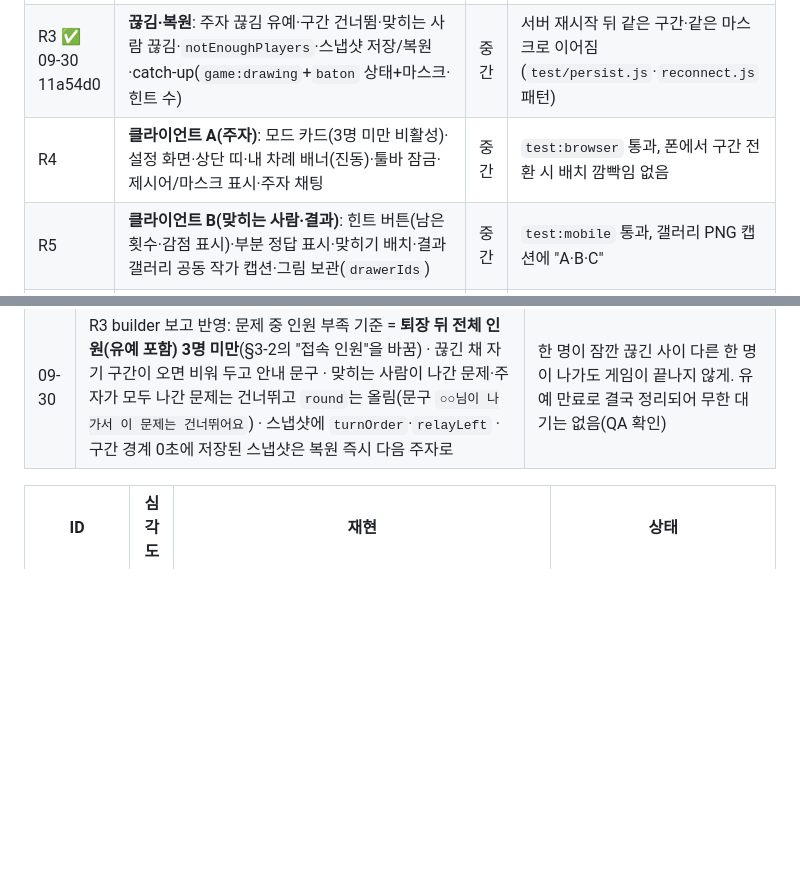
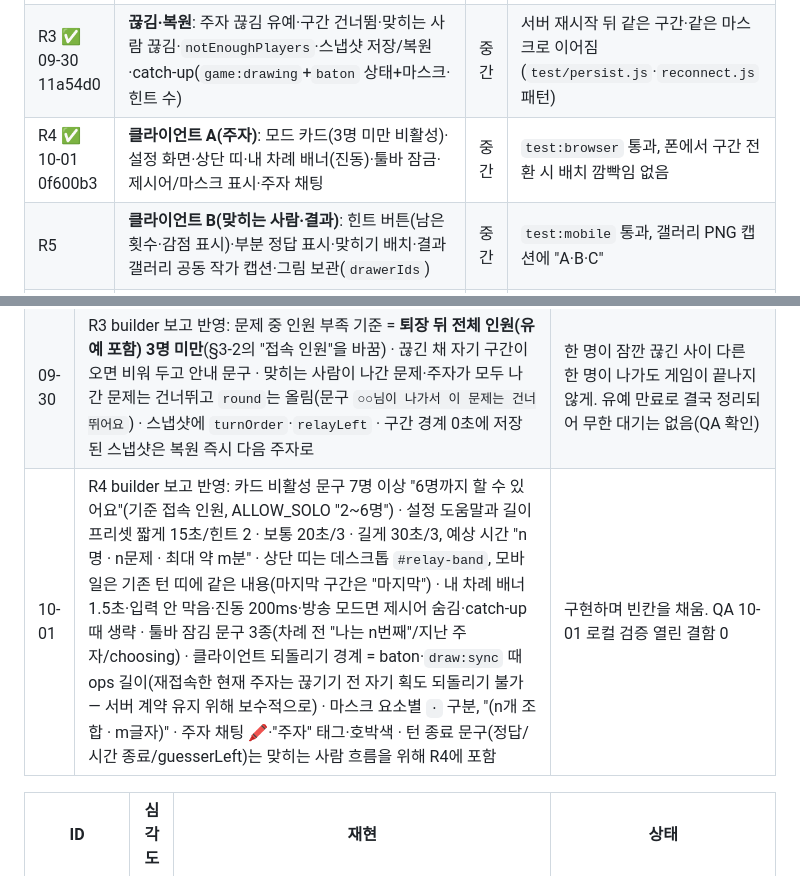
Before and after one commit to Shyoung/draw-guess, a Markdown page: docs/product/2026-10-relay-drawing.md, 2 parts joined by grey strips. GitHub-like rendering; blank space fills up the shorter version.

Commit message:
기능 세션: R4 완료 표시(0f600b3), 변경 이력(R4 builder 보고 반영)
Co-Authored-By: Claude Opus 5.5 <noreply@anthropic.com>

```diff
--- a/docs/product/2026-10-relay-drawing.md
+++ b/docs/product/2026-10-relay-drawing.md
@@ -78,7 +78,7 @@
 | R1 ✅ 09-30 0294fce | **relay 코어**(PROTOCOL 갱신 → `relay` 모드·순서 밀기·n문제 종료·첫 주자 선택·구간 타이머·`game:baton`·제시어 공개 범위·툴바 권한(`draw:*`는 현재 주자만)·구간 보호). 소켓 테스트(순서·권한·공개 대상·undo 범위) | 중간 | 3명 방에서 1번 문제 A→B가 그리고 C가 맞힘, 2번은 B→C/A. B는 자기 구간 전엔 마스크만 |
 | R2 ✅ 09-30 cff9969 | **맞히기**: 요소 판정·부분 정답 피드백·`hint:request`·점수(맞히는 사람 감점·주자 200)·정답 시 즉시 종료·`guesserLeft`·`game:over` 갤러리 `drawerIds`·`guesserId` | 중간 | 힌트 2회 뒤 정답이면 점수 ×0.5, 아직 안 그린 주자는 0점 |
 | R3 ✅ 09-30 11a54d0 | **끊김·복원**: 주자 끊김 유예·구간 건너뜀·맞히는 사람 끊김·`notEnoughPlayers`·스냅샷 저장/복원·catch-up(`game:drawing`+`baton` 상태+마스크·힌트 수) | 중간 | 서버 재시작 뒤 같은 구간·같은 마스크로 이어짐(`test/persist.js`·`reconnect.js` 패턴) |
-| R4 | **클라이언트 A(주자)**: 모드 카드(3명 미만 비활성)·설정 화면·상단 띠·내 차례 배너(진동)·툴바 잠금·제시어/마스크 표시·주자 채팅 | 중간 | `test:browser` 통과, 폰에서 구간 전환 시 배치 깜빡임 없음 |
+| R4 ✅ 10-01 0f600b3 | **클라이언트 A(주자)**: 모드 카드(3명 미만 비활성)·설정 화면·상단 띠·내 차례 배너(진동)·툴바 잠금·제시어/마스크 표시·주자 채팅 | 중간 | `test:browser` 통과, 폰에서 구간 전환 시 배치 깜빡임 없음 |
 | R5 | **클라이언트 B(맞히는 사람·결과)**: 힌트 버튼(남은 횟수·감점 표시)·부분 정답 표시·맞히기 배치·결과 갤러리 공동 작가 캡션·그림 보관(`drawerIds`) | 중간 | `test:mobile` 통과, 갤러리 PNG 캡션에 "A·B·C" |
 | R6 | `test:browser`·`test:mobile` 릴레이 시나리오, README·GAME-MODES 구현 현황, 폰 3대 실기기 체크리스트(BACKLOG "실기기 확인 대기"로) | 작음 | 전체 테스트 통과 → develop 머지(스테이징) |
 
@@ -119,6 +119,7 @@
 | 09-30 | §7 확인 2건 **운영자 확정**: 제시어 = A 요소 나열 조합, 인원 상한 = A 6명(7명 이상 카드 비활성) | 운영자 답(권장안 그대로). 이미 구현된 R0·R1과 같다 |
 | 09-30 | **항목 순서 변경 철회** — 원래 순서(R3 → R4 → R5 → R6)로 간다. 중단된 R4 부분 작업(client·index·style·browser 테스트, 미검증)은 워크트리 `git stash`에 "R4 부분 작업"으로 보관, R4 차례에 이어 쓰거나 버린다 | 운영자 "급하게 클라이언트 만들지 않아도 돼, 원래 계획대로" |
 | 09-30 | R3 builder 보고 반영: 문제 중 인원 부족 기준 = **퇴장 뒤 전체 인원(유예 포함) 3명 미만**(§3-2의 "접속 인원"을 바꿈) · 끊긴 채 자기 구간이 오면 비워 두고 안내 문구 · 맞히는 사람이 나간 문제·주자가 모두 나간 문제는 건너뛰고 `round`는 올림(문구 `○○님이 나가서 이 문제는 건너뛰어요`) · 스냅샷에 `turnOrder`·`relayLeft` · 구간 경계 0초에 저장된 스냅샷은 복원 즉시 다음 주자로 | 한 명이 잠깐 끊긴 사이 다른 한 명이 나가도 게임이 끝나지 않게. 유예 만료로 결국 정리되어 무한 대기는 없음(QA 확인) |
+| 10-01 | R4 builder 보고 반영: 카드 비활성 문구 7명 이상 "6명까지 할 수 있어요"(기준 접속 인원, ALLOW_SOLO "2~6명") · 설정 도움말과 길이 프리셋 짧게 15초/힌트 2 · 보통 20초/3 · 길게 30초/3, 예상 시간 "n명 · n문제 · 최대 약 m분" · 상단 띠는 데스크톱 `#relay-band`, 모바일은 기존 턴 띠에 같은 내용(마지막 구간은 "마지막") · 내 차례 배너 1.5초·입력 안 막음·진동 200ms·방송 모드면 제시어 숨김·catch-up 때 생략 · 툴바 잠김 문구 3종(차례 전 "나는 n번째"/지난 주자/choosing) · 클라이언트 되돌리기 경계 = baton·`draw:sync` 때 ops 길이(재접속한 현재 주자는 끊기기 전 자기 획도 되돌리기 불가 — 서버 계약 유지 위해 보수적으로) · 마스크 요소별 `·` 구분, "(n개 조합 · m글자)" · 주자 채팅 🖍·"주자" 태그·호박색 · 턴 종료 문구(정답/시간 종료/guesserLeft)는 맞히는 사람 흐름을 위해 R4에 포함 | 구현하며 빈칸을 채움. QA 10-01 로컬 검증 열린 결함 0 |
 
 | ID | 심각도 | 재현 | 상태 |
 |---|---|---|---|
```
